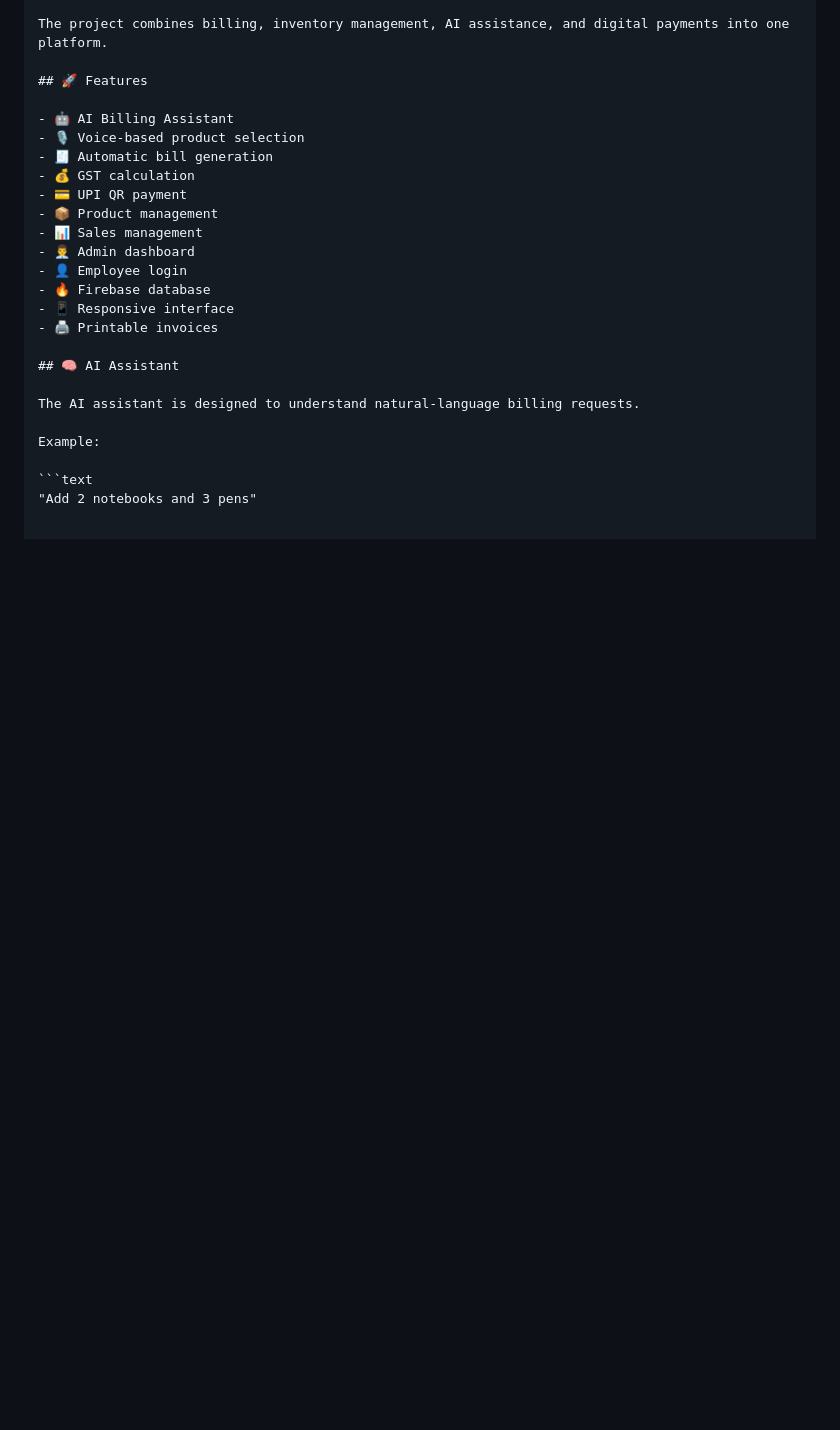
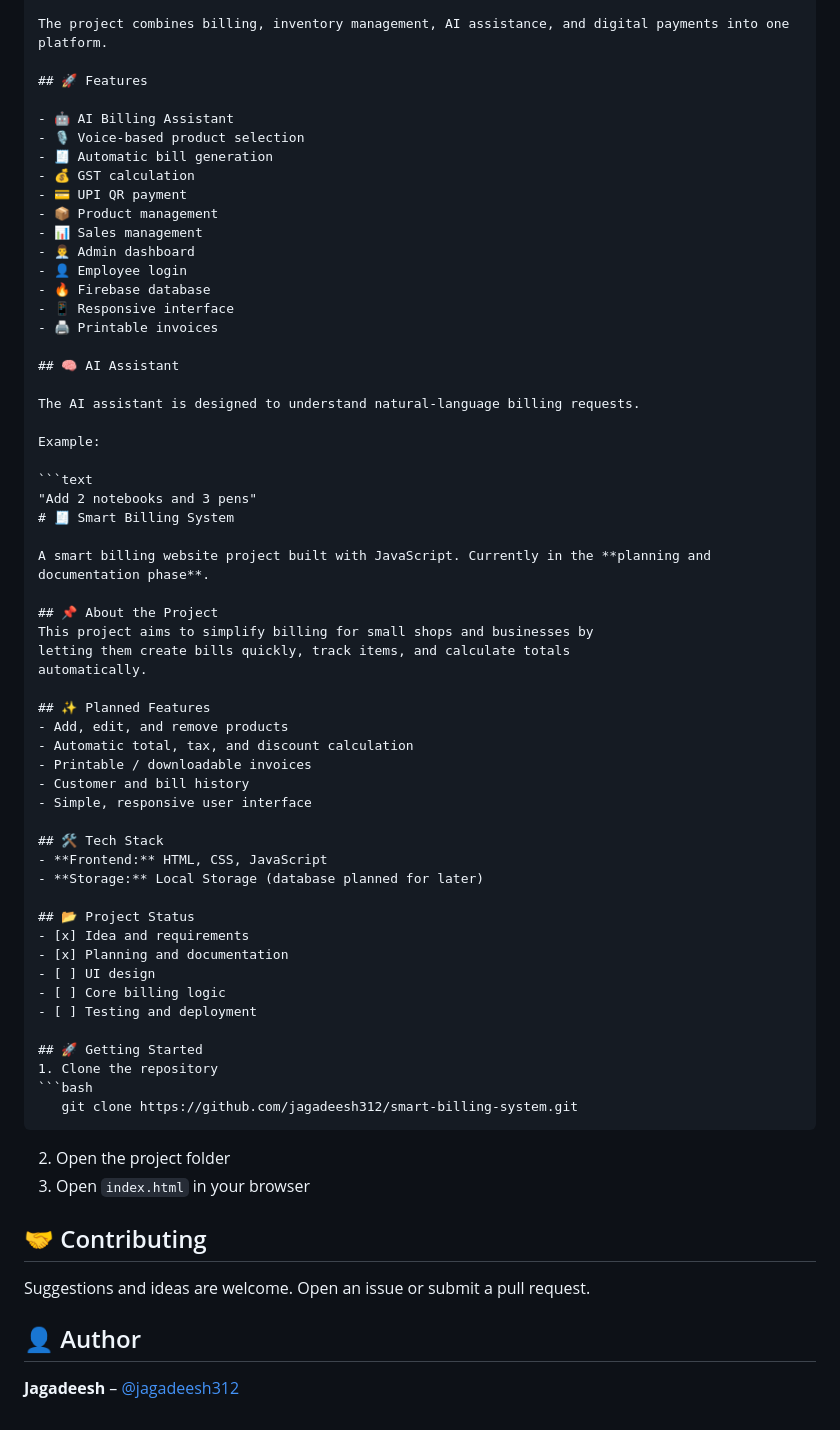
Before and after one commit to jagadeesh312/smart-billing-system, a Markdown page: README.md, the part around the change. GitHub-like rendering; blank space fills up the shorter version.

````diff
--- a/README.md
+++ b/README.md
@@ -227,3 +227,43 @@ Example:
 
 ```text
 "Add 2 notebooks and 3 pens"
+# 🧾 Smart Billing System
+
+A smart billing website project built with JavaScript. Currently in the **planning and documentation phase**.
+
+## 📌 About the Project
+This project aims to simplify billing for small shops and businesses by
+letting them create bills quickly, track items, and calculate totals
+automatically.
+
+## ✨ Planned Features
+- Add, edit, and remove products
+- Automatic total, tax, and discount calculation
+- Printable / downloadable invoices
+- Customer and bill history
+- Simple, responsive user interface
+
+## 🛠️ Tech Stack
+- **Frontend:** HTML, CSS, JavaScript
+- **Storage:** Local Storage (database planned for later)
+
+## 📂 Project Status
+- [x] Idea and requirements
+- [x] Planning and documentation
+- [ ] UI design
+- [ ] Core billing logic
+- [ ] Testing and deployment
+
+## 🚀 Getting Started
+1. Clone the repository
+```bash
+   git clone https://github.com/jagadeesh312/smart-billing-system.git
+```
+2. Open the project folder
+3. Open `index.html` in your browser
+
+## 🤝 Contributing
+Suggestions and ideas are welcome. Open an issue or submit a pull request.
+
+## 👤 Author
+**Jagadeesh** – [@jagadeesh312](https://github.com/jagadeesh312)
````
